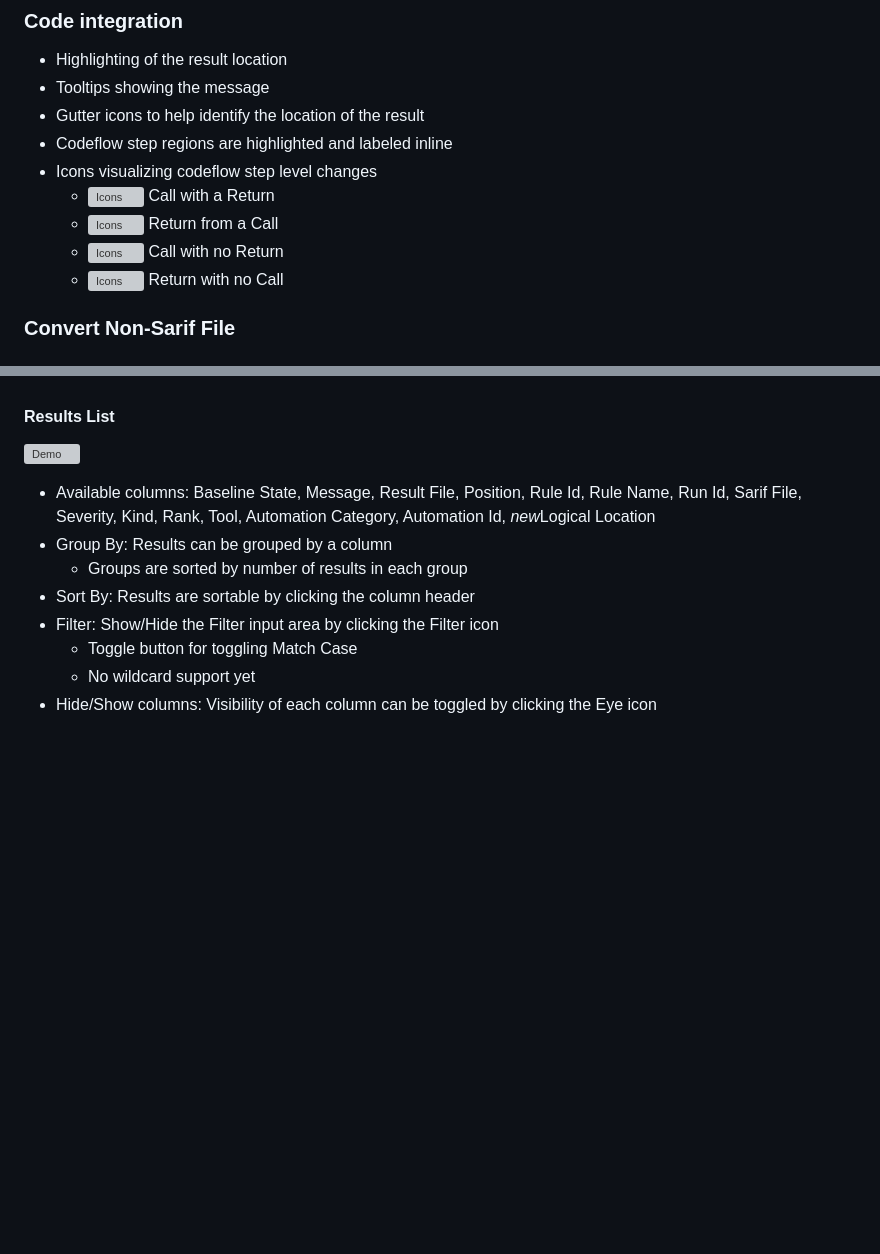
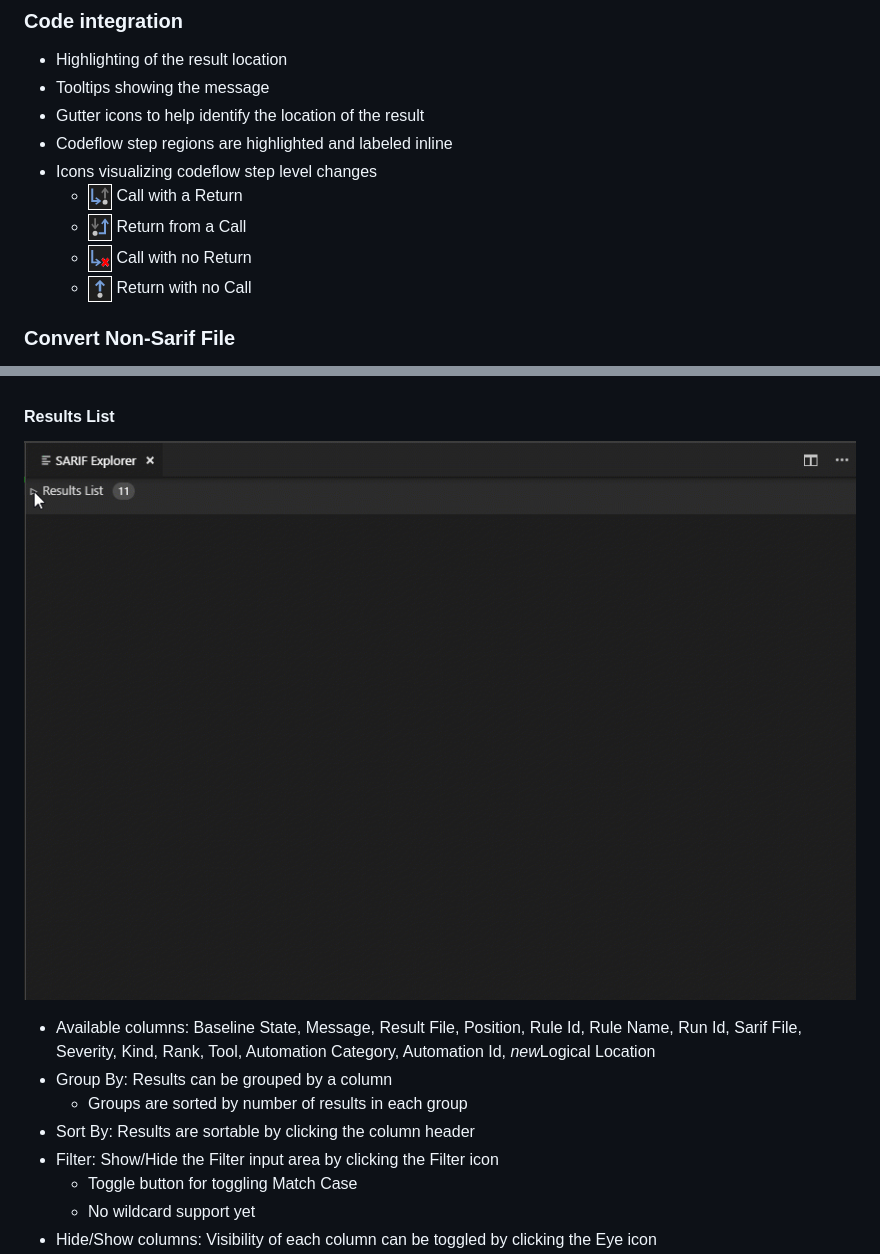
Before and after one commit to microsoft/sarif-vscode-extension, a Markdown page: README.md, 2 parts joined by grey strips. Drawn GitHub-style; pictures changed too: README/CallNoReturnIcon.png (added), README/CallReturnIcon.png (added), README/ResultsList.gif (added); blank space fills up the shorter version; grey boxes are pictures that could not be loaded.

Commit message:
Fix #308 readme images. (#309)

```diff
--- a/README.md
+++ b/README.md
@@ -24,10 +24,10 @@ Supports Sarif version '2.1.0'
  * Gutter icons to help identify the location of the result
  * Codeflow step regions are highlighted and labeled inline
  * Icons visualizing codeflow step level changes
-    * ![Icons](/resources/readmeImages/CallReturnIcon.png?raw=true) Call with a Return
-    * ![Icons](/resources/readmeImages/ReturnCallIcon.png?raw=true) Return from a Call
-    * ![Icons](/resources/readmeImages/CallNoReturnIcon.png?raw=true) Call with no Return
-    * ![Icons](/resources/readmeImages/ReturnNoCallIcon.png?raw=true) Return with no Call
+    * ![Icons](/README/CallReturnIcon.png?raw=true) Call with a Return
+    * ![Icons](/README/ReturnCallIcon.png?raw=true) Return from a Call
+    * ![Icons](/README/CallNoReturnIcon.png?raw=true) Call with no Return
+    * ![Icons](/README/ReturnNoCallIcon.png?raw=true) Return with no Call
 
 ### Convert Non-Sarif File
  * Can open and convert a non-sarif static analysis file to sarif for analysis - see ChangeLog update 2.5.0 for list of supported tools
@@ -48,7 +48,7 @@ Supports Sarif version '2.1.0'
  * Manually open it by typing "Sarif: Launch the Sarif Explorer" in the Command Palette(F1) or using the hotkey (Ctrl+L then Ctrl+E)
 
 #### Results List
-![Demo](/resources/readmeImages/ResultsList.gif?raw=true)
+![Demo](/README/ResultsList.gif?raw=true)
  * Available columns: Baseline State, Message, Result File, Position, Rule Id, Rule Name, Run Id, Sarif File, Severity, Kind, Rank, Tool, Automation Category, Automation Id, *new*Logical Location
  * Group By: Results can be grouped by a column
     * Groups are sorted by number of results in each group
```
